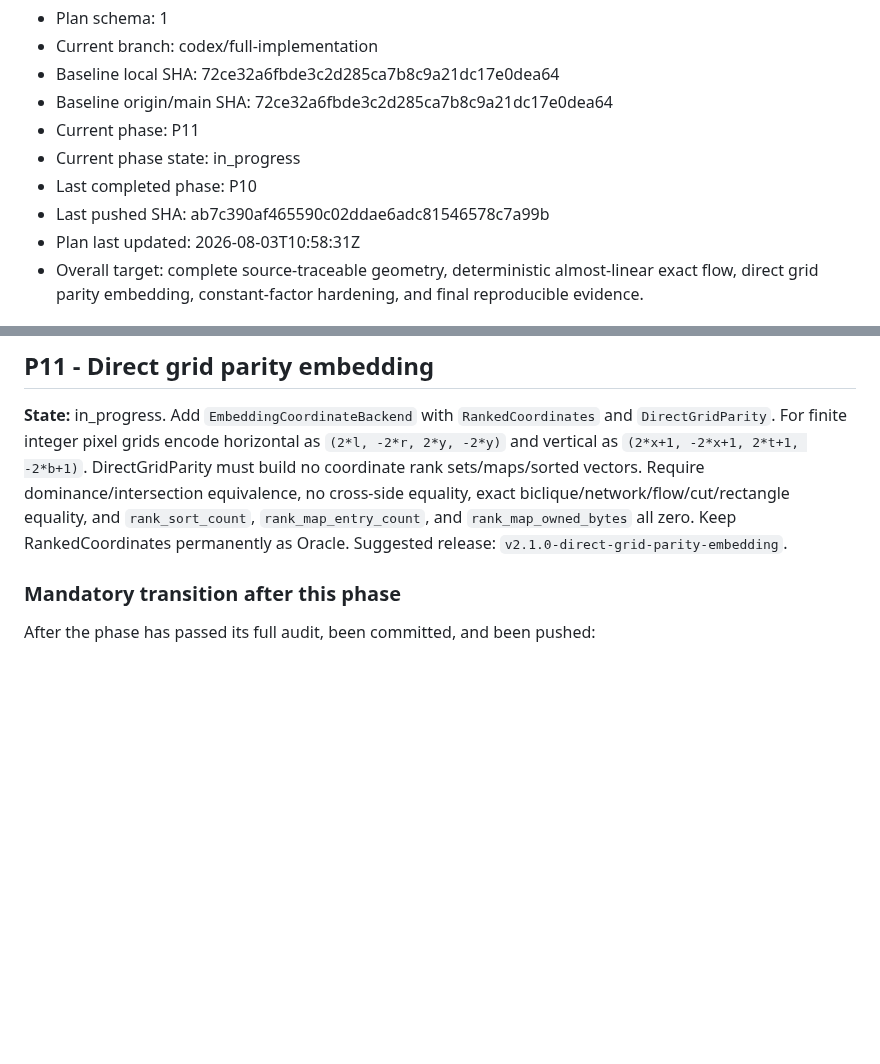
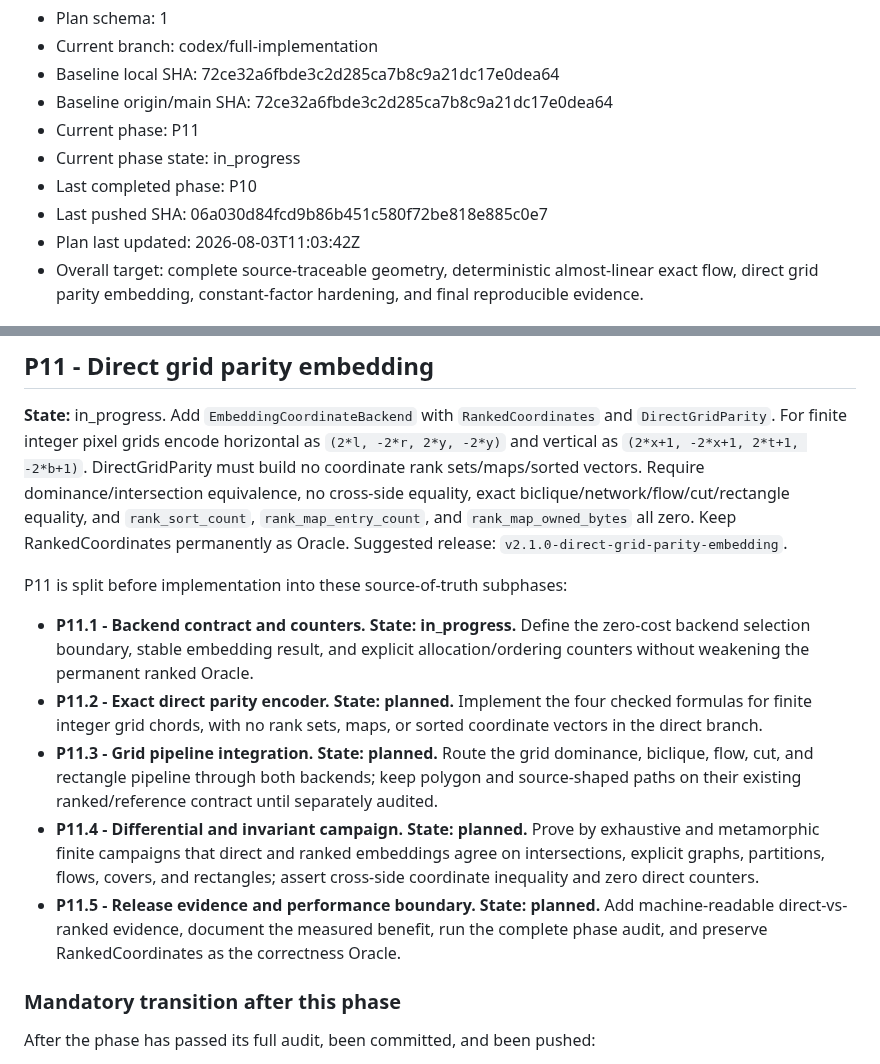
Before and after one commit to KCN-judu/mrd, a Markdown page: docs/IMPLEMENTATION_MASTER_PLAN.md, 2 parts joined by grey strips. Drawn GitHub-style; blank space fills up the shorter version.

Commit message:
docs: split direct grid parity phase

```diff
--- a/docs/IMPLEMENTATION_MASTER_PLAN.md
+++ b/docs/IMPLEMENTATION_MASTER_PLAN.md
@@ -7,8 +7,8 @@
 - Current phase: P11
 - Current phase state: in_progress
 - Last completed phase: P10
-- Last pushed SHA: ab7c390af465590c02ddae6adc81546578c7a99b
-- Plan last updated: 2026-08-03T10:58:31Z
+- Last pushed SHA: 06a030d84fcd9b86b451c580f72be818e885c0e7
+- Plan last updated: 2026-08-03T11:03:42Z
 - Overall target: complete source-traceable geometry, deterministic
   almost-linear exact flow, direct grid parity embedding, constant-factor
   hardening, and final reproducible evidence.
@@ -1793,6 +1793,27 @@ cross-side equality, exact biclique/network/flow/cut/rectangle equality, and
 Keep RankedCoordinates permanently as Oracle. Suggested release:
 `v2.1.0-direct-grid-parity-embedding`.
 
+P11 is split before implementation into these source-of-truth subphases:
+
+- **P11.1 - Backend contract and counters. State: in_progress.** Define the
+  zero-cost backend selection boundary, stable embedding result, and explicit
+  allocation/ordering counters without weakening the permanent ranked Oracle.
+- **P11.2 - Exact direct parity encoder. State: planned.** Implement the four
+  checked formulas for finite integer grid chords, with no rank sets, maps, or
+  sorted coordinate vectors in the direct branch.
+- **P11.3 - Grid pipeline integration. State: planned.** Route the grid
+  dominance, biclique, flow, cut, and rectangle pipeline through both backends;
+  keep polygon and source-shaped paths on their existing ranked/reference
+  contract until separately audited.
+- **P11.4 - Differential and invariant campaign. State: planned.** Prove by
+  exhaustive and metamorphic finite campaigns that direct and ranked embeddings
+  agree on intersections, explicit graphs, partitions, flows, covers, and
+  rectangles; assert cross-side coordinate inequality and zero direct counters.
+- **P11.5 - Release evidence and performance boundary. State: planned.** Add
+  machine-readable direct-vs-ranked evidence, document the measured benefit,
+  run the complete phase audit, and preserve RankedCoordinates as the
+  correctness Oracle.
+
 ### Mandatory transition after this phase
 
 After the phase has passed its full audit, been committed, and been pushed:
```
Also changed, not shown: other parts of docs/IMPLEMENTATION_MASTER_PLAN.md (+6 -1 lines).
